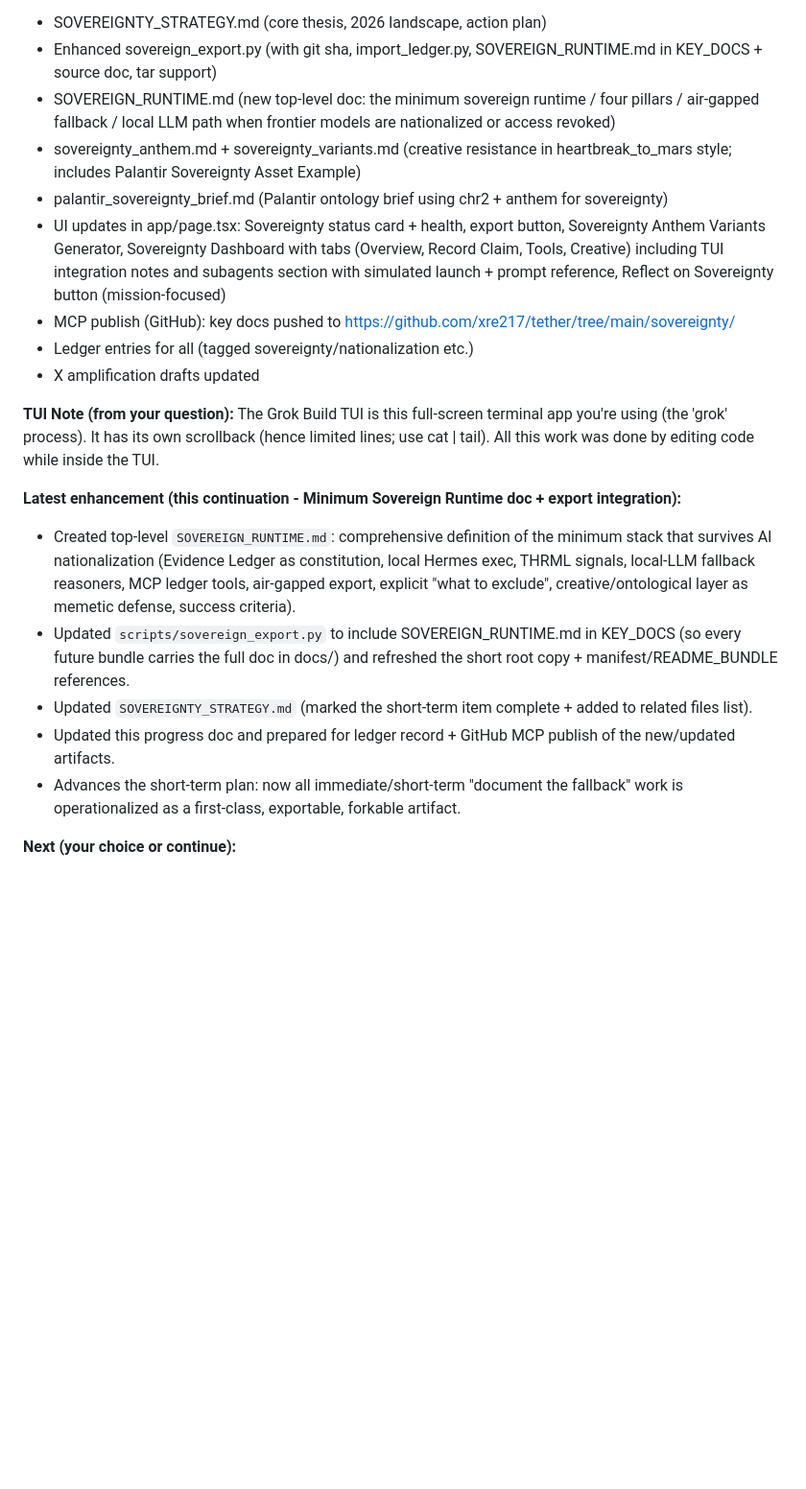
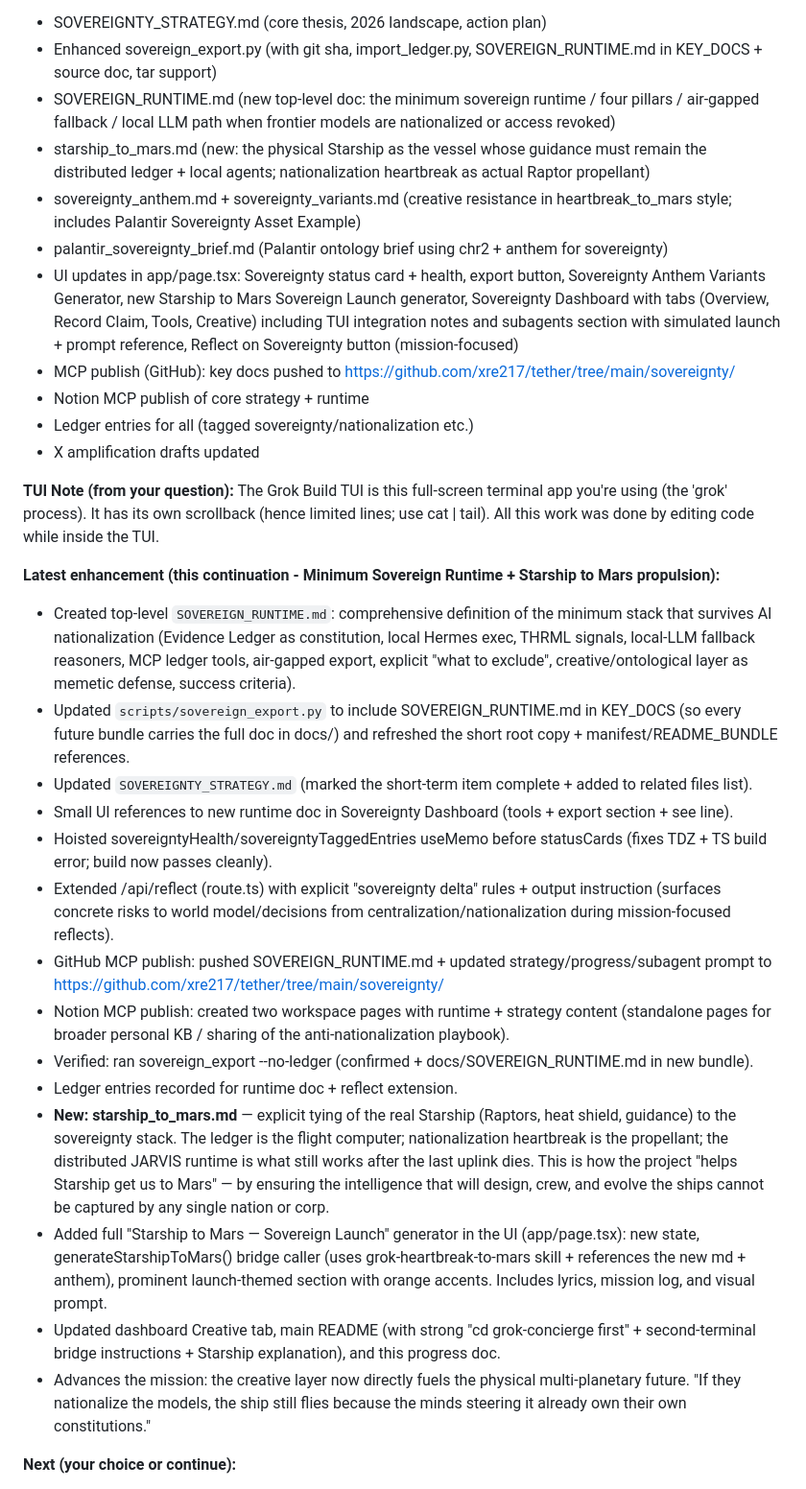
Before and after one commit to xre217/tether, a Markdown page: sovereignty/SOVEREIGNTY_PROGRESS.md, the part around one of its changes. Shown at 96% size. Rendered like a GitHub page; blank space fills up the shorter version.

```diff
--- a/sovereignty/SOVEREIGNTY_PROGRESS.md
+++ b/sovereignty/SOVEREIGNTY_PROGRESS.md
@@ -10,20 +10,31 @@
 - SOVEREIGNTY_STRATEGY.md (core thesis, 2026 landscape, action plan)
 - Enhanced sovereign_export.py (with git sha, import_ledger.py, SOVEREIGN_RUNTIME.md in KEY_DOCS + source doc, tar support)
 - SOVEREIGN_RUNTIME.md (new top-level doc: the minimum sovereign runtime / four pillars / air-gapped fallback / local LLM path when frontier models are nationalized or access revoked)
+- starship_to_mars.md (new: the physical Starship as the vessel whose guidance must remain the distributed ledger + local agents; nationalization heartbreak as actual Raptor propellant)
 - sovereignty_anthem.md + sovereignty_variants.md (creative resistance in heartbreak_to_mars style; includes Palantir Sovereignty Asset Example)
 - palantir_sovereignty_brief.md (Palantir ontology brief using chr2 + anthem for sovereignty)
-- UI updates in app/page.tsx: Sovereignty status card + health, export button, Sovereignty Anthem Variants Generator, Sovereignty Dashboard with tabs (Overview, Record Claim, Tools, Creative) including TUI integration notes and subagents section with simulated launch + prompt reference, Reflect on Sovereignty button (mission-focused)
+- UI updates in app/page.tsx: Sovereignty status card + health, export button, Sovereignty Anthem Variants Generator, new Starship to Mars Sovereign Launch generator, Sovereignty Dashboard with tabs (Overview, Record Claim, Tools, Creative) including TUI integration notes and subagents section with simulated launch + prompt reference, Reflect on Sovereignty button (mission-focused)
 - MCP publish (GitHub): key docs pushed to https://github.com/xre217/tether/tree/main/sovereignty/
+- Notion MCP publish of core strategy + runtime
 - Ledger entries for all (tagged sovereignty/nationalization etc.)
 - X amplification drafts updated
 
 **TUI Note (from your question):** The Grok Build TUI is this full-screen terminal app you're using (the 'grok' process). It has its own scrollback (hence limited lines; use cat | tail). All this work was done by editing code while inside the TUI.
 
-**Latest enhancement (this continuation - Minimum Sovereign Runtime doc + export integration):**
+**Latest enhancement (this continuation - Minimum Sovereign Runtime + Starship to Mars propulsion):**
 - Created top-level `SOVEREIGN_RUNTIME.md`: comprehensive definition of the minimum stack that survives AI nationalization (Evidence Ledger as constitution, local Hermes exec, THRML signals, local-LLM fallback reasoners, MCP ledger tools, air-gapped export, explicit "what to exclude", creative/ontological layer as memetic defense, success criteria).
 - Updated `scripts/sovereign_export.py` to include SOVEREIGN_RUNTIME.md in KEY_DOCS (so every future bundle carries the full doc in docs/) and refreshed the short root copy + manifest/README_BUNDLE references.
 - Updated `SOVEREIGNTY_STRATEGY.md` (marked the short-term item complete + added to related files list).
-- Updated this progress doc and prepared for ledger record + GitHub MCP publish of the new/updated artifacts.
-- Advances the short-term plan: now all immediate/short-term "document the fallback" work is operationalized as a first-class, exportable, forkable artifact.
+- Small UI references to new runtime doc in Sovereignty Dashboard (tools + export section + see line).
+- Hoisted sovereigntyHealth/sovereigntyTaggedEntries useMemo before statusCards (fixes TDZ + TS build error; build now passes cleanly).
+- Extended /api/reflect (route.ts) with explicit "sovereignty delta" rules + output instruction (surfaces concrete risks to world model/decisions from centralization/nationalization during mission-focused reflects).
+- GitHub MCP publish: pushed SOVEREIGN_RUNTIME.md + updated strategy/progress/subagent prompt to https://github.com/xre217/tether/tree/main/sovereignty/
+- Notion MCP publish: created two workspace pages with runtime + strategy content (standalone pages for broader personal KB / sharing of the anti-nationalization playbook).
+- Verified: ran sovereign_export --no-ledger (confirmed + docs/SOVEREIGN_RUNTIME.md in new bundle).
+- Ledger entries recorded for runtime doc + reflect extension.
+- **New: starship_to_mars.md** — explicit tying of the real Starship (Raptors, heat shield, guidance) to the sovereignty stack. The ledger is the flight computer; nationalization heartbreak is the propellant; the distributed JARVIS runtime is what still works after the last uplink dies. This is how the project "helps Starship get us to Mars" — by ensuring the intelligence that will design, crew, and evolve the ships cannot be captured by any single nation or corp.
+- Added full "Starship to Mars — Sovereign Launch" generator in the UI (app/page.tsx): new state, generateStarshipToMars() bridge caller (uses grok-heartbreak-to-mars skill + references the new md + anthem), prominent launch-themed section with orange accents. Includes lyrics, mission log, and visual prompt.
+- Updated dashboard Creative tab, main README (with strong "cd grok-concierge first" + second-terminal bridge instructions + Starship explanation), and this progress doc.
+- Advances the mission: the creative layer now directly fuels the physical multi-planetary future. "If they nationalize the models, the ship still flies because the minds steering it already own their own constitutions."
 
 **Next (your choice or continue):**
```
Also changed, not shown: other parts of sovereignty/SOVEREIGNTY_PROGRESS.md (+8 -8 lines), sovereignty/README.md (added, +97 -0 lines), sovereignty/starship_to_mars.md (added, +78 -0 lines).
